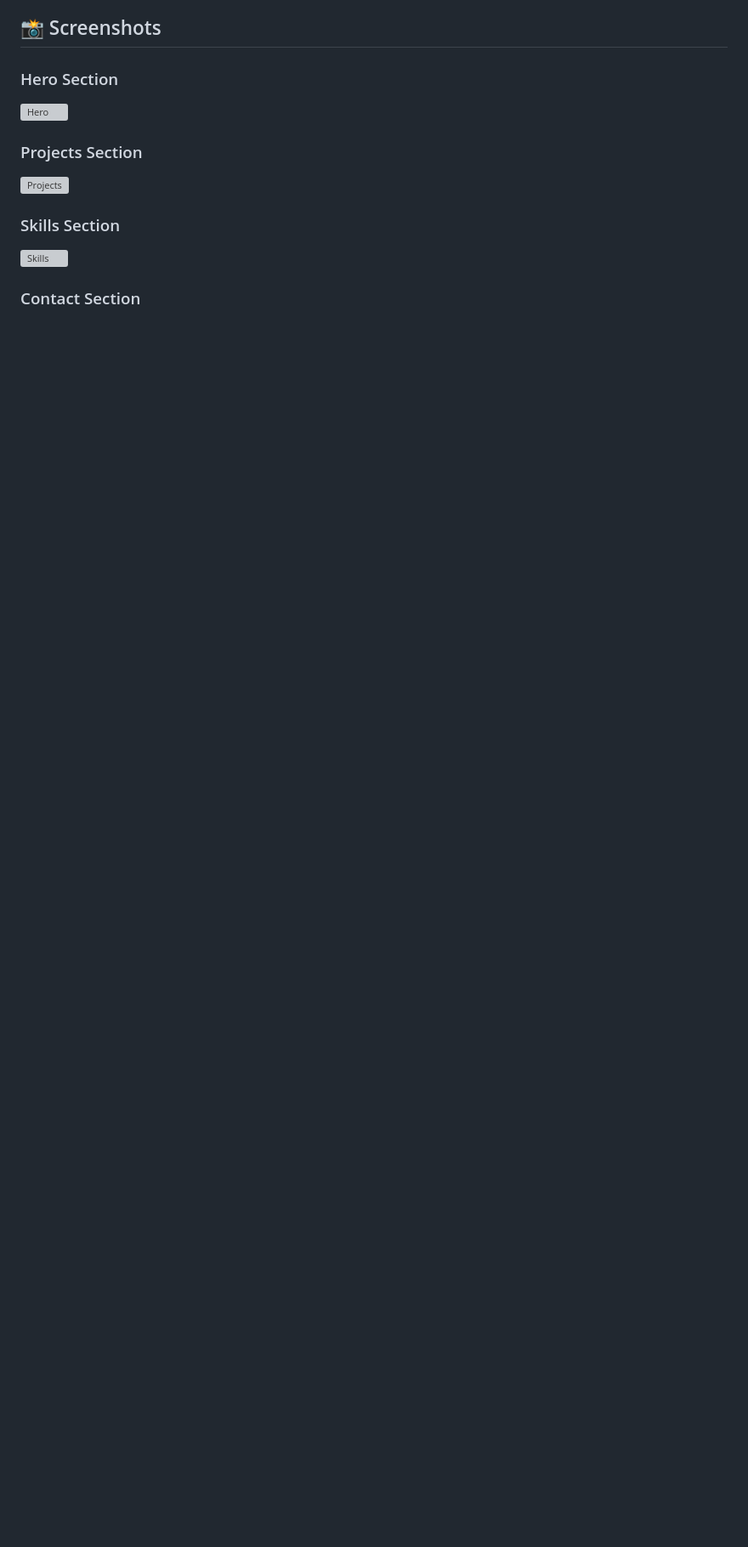
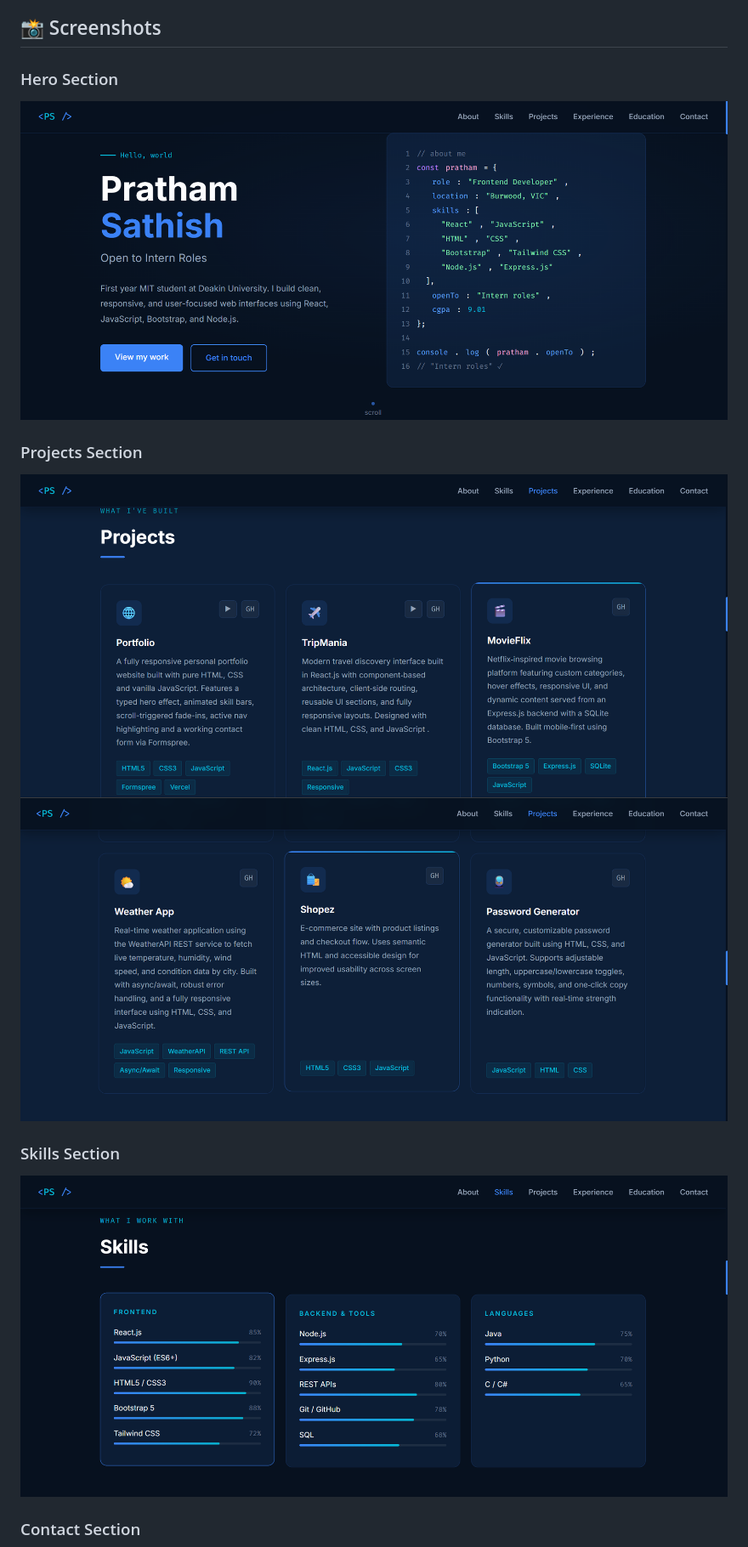
Before and after one commit to pratham-amin/Portfolio, a Markdown page: Readme.md, the part around one of its changes. Shown at 85% size. Drawn GitHub-style; pictures changed too: public/screenshots/hero.png, public/screenshots/projects1.png (added), public/screenshots/projects2.png (added); blank space fills up the shorter version; grey boxes are pictures that could not be loaded.

```diff
--- a/Readme.md
+++ b/Readme.md
@@ -31,12 +31,13 @@ A fully responsive personal portfolio website built with pure HTML, CSS, and van
 ## 📸 Screenshots
 
 ### Hero Section
-![Hero](screenshots/hero.png)
+![Hero](public/screenshots/hero.png)
 
 ### Projects Section
-![Projects](screenshots/projects.png)
+![Projects](public/screenshots/projects1.png)
+![Projects](public/screenshots/projects2.png)
 
 ### Skills Section
-![Skills](screenshots/skills.png)
+![Skills](public/screenshots/skills.png)
 
 ### Contact Section
```
Also changed, not shown: other parts of Readme.md (+1 -1 lines), public/screenshots/projects.png (deleted), public/screenshots/skill.png (deleted).
